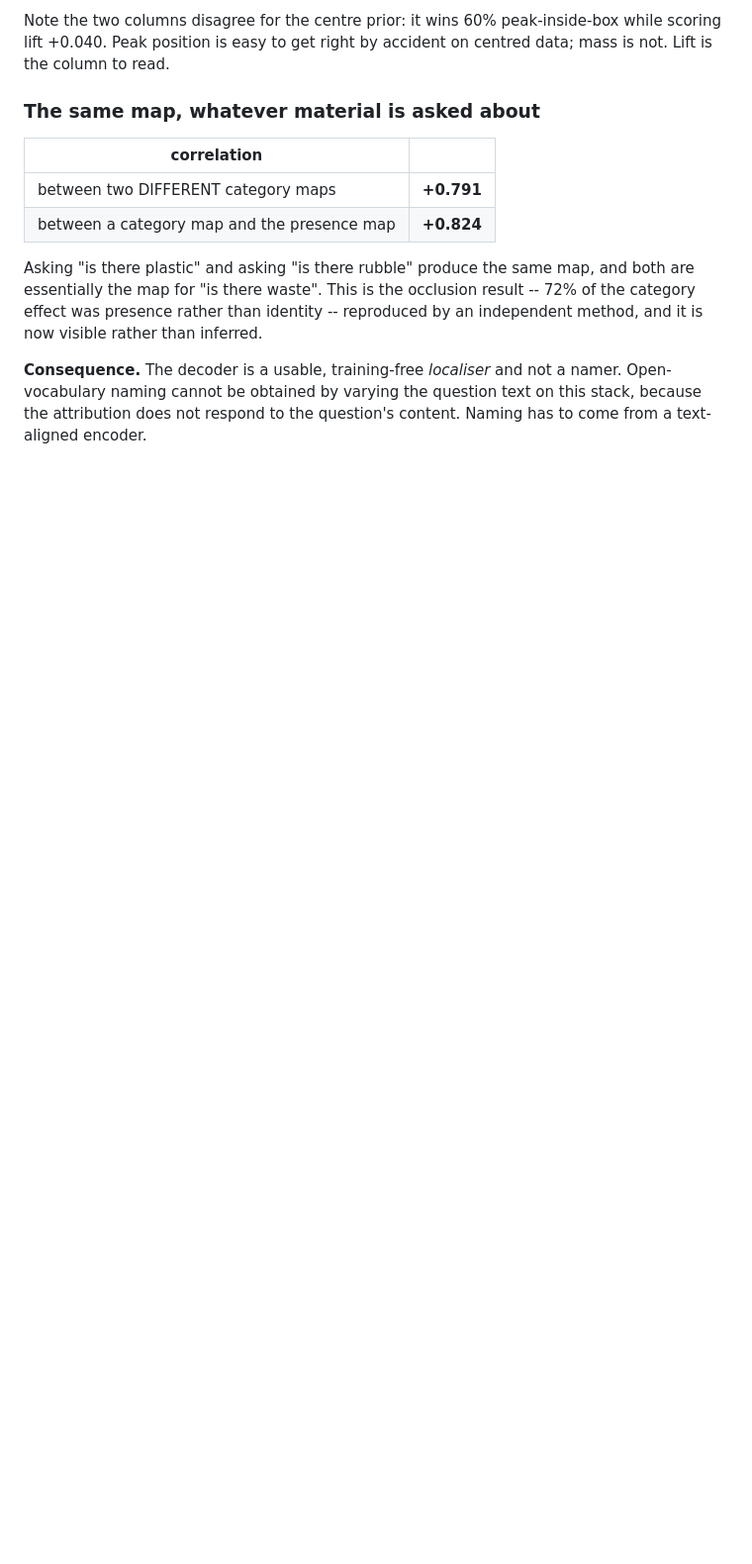
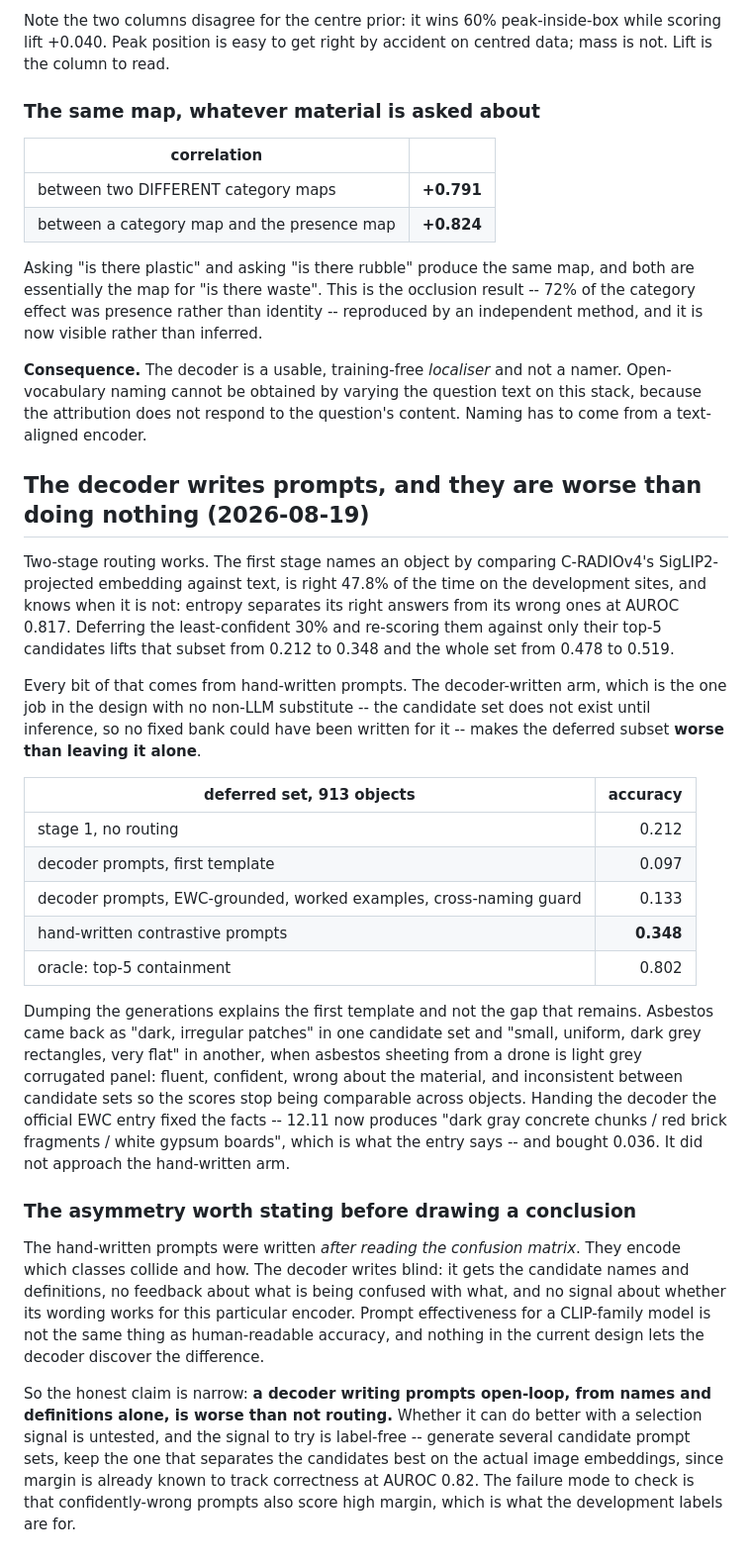
Before and after one commit to Andre4102/wastevlm, a Markdown page: EXPERIMENTS.md, the part around the change. Shown at 99% size. Rendered like a GitHub page; blank space fills up the shorter version.

Commit message:
Record that decoder-written prompts lose to hand-written ones, and why the test is not yet complete
Routing itself works: deferring the least-confident 30% to a top-5 re-scoring takes
that subset from 0.212 to 0.348 and the whole set from 0.478 to 0.519. The
decoder-written arm reaches 0.133 and is beaten by doing nothing.

Grounding the generation in the official EWC entries fixed real factual errors --
asbestos described as dark when it is light grey corrugated panel -- and bought
0.036 without closing the gap. The asymmetry that remains is recorded rather than
glossed: the hand-written prompts were written after reading the confusion matrix
and the decoder writes open-loop, so what has been measured is prompt generation
without feedback, not prompt generation.

```diff
--- a/EXPERIMENTS.md
+++ b/EXPERIMENTS.md
@@ -1434,3 +1434,53 @@ independent method, and it is now visible rather than inferred.
 namer. Open-vocabulary naming cannot be obtained by varying the question text on
 this stack, because the attribution does not respond to the question's content.
 Naming has to come from a text-aligned encoder.
+
+## The decoder writes prompts, and they are worse than doing nothing (2026-08-19)
+
+Two-stage routing works. The first stage names an object by comparing C-RADIOv4's
+SigLIP2-projected embedding against text, is right 47.8% of the time on the
+development sites, and knows when it is not: entropy separates its right answers
+from its wrong ones at AUROC 0.817. Deferring the least-confident 30% and
+re-scoring them against only their top-5 candidates lifts that subset from 0.212 to
+0.348 and the whole set from 0.478 to 0.519.
+
+Every bit of that comes from hand-written prompts. The decoder-written arm, which
+is the one job in the design with no non-LLM substitute -- the candidate set does
+not exist until inference, so no fixed bank could have been written for it -- makes
+the deferred subset **worse than leaving it alone**.
+
+| deferred set, 913 objects | accuracy |
+|---|---:|
+| stage 1, no routing | 0.212 |
+| decoder prompts, first template | 0.097 |
+| decoder prompts, EWC-grounded, worked examples, cross-naming guard | 0.133 |
+| hand-written contrastive prompts | **0.348** |
+| oracle: top-5 containment | 0.802 |
+
+Dumping the generations explains the first template and not the gap that remains.
+Asbestos came back as "dark, irregular patches" in one candidate set and "small,
+uniform, dark grey rectangles, very flat" in another, when asbestos sheeting from a
+drone is light grey corrugated panel: fluent, confident, wrong about the material,
+and inconsistent between candidate sets so the scores stop being comparable across
+objects. Handing the decoder the official EWC entry fixed the facts -- 12.11 now
+produces "dark gray concrete chunks / red brick fragments / white gypsum boards",
+which is what the entry says -- and bought 0.036. It did not approach the
+hand-written arm.
+
+### The asymmetry worth stating before drawing a conclusion
+
+The hand-written prompts were written *after reading the confusion matrix*. They
+encode which classes collide and how. The decoder writes blind: it gets the
+candidate names and definitions, no feedback about what is being confused with
+what, and no signal about whether its wording works for this particular encoder.
+Prompt effectiveness for a CLIP-family model is not the same thing as
+human-readable accuracy, and nothing in the current design lets the decoder
+discover the difference.
+
+So the honest claim is narrow: **a decoder writing prompts open-loop, from names and
+definitions alone, is worse than not routing.** Whether it can do better with a
+selection signal is untested, and the signal to try is label-free -- generate
+several candidate prompt sets, keep the one that separates the candidates best on
+the actual image embeddings, since margin is already known to track correctness at
+AUROC 0.82. The failure mode to check is that confidently-wrong prompts also score
+high margin, which is what the development labels are for.
```
